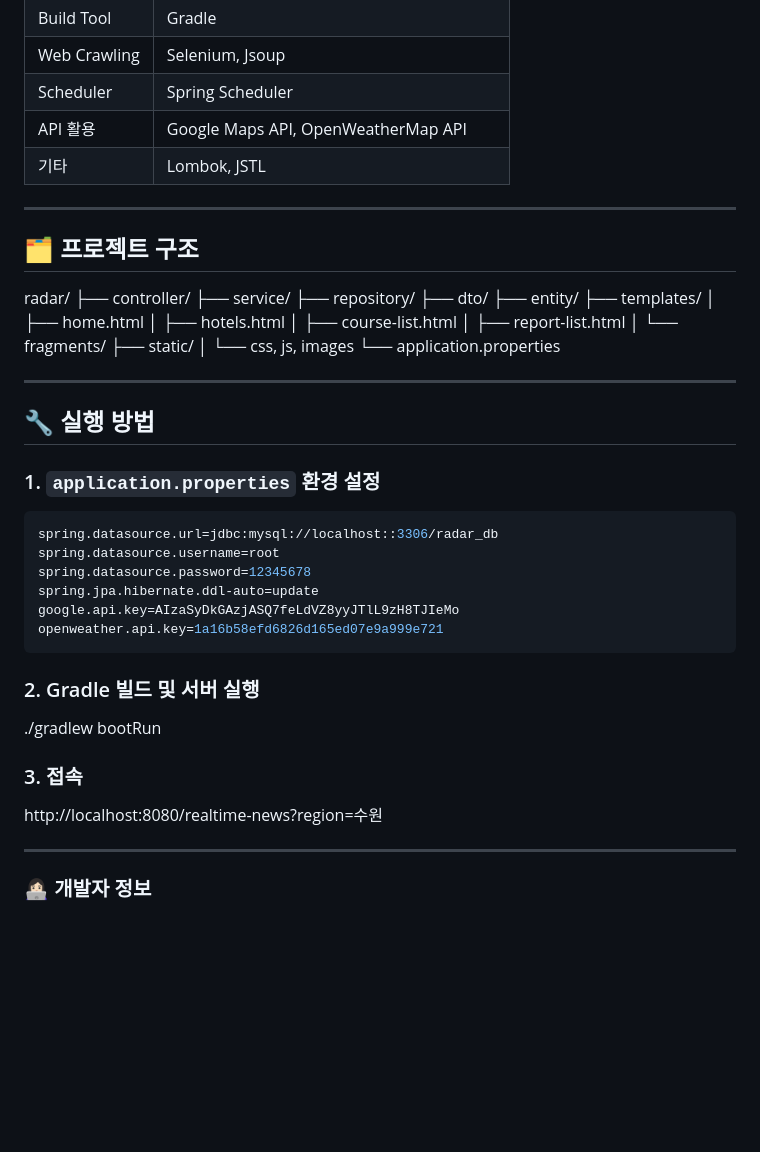
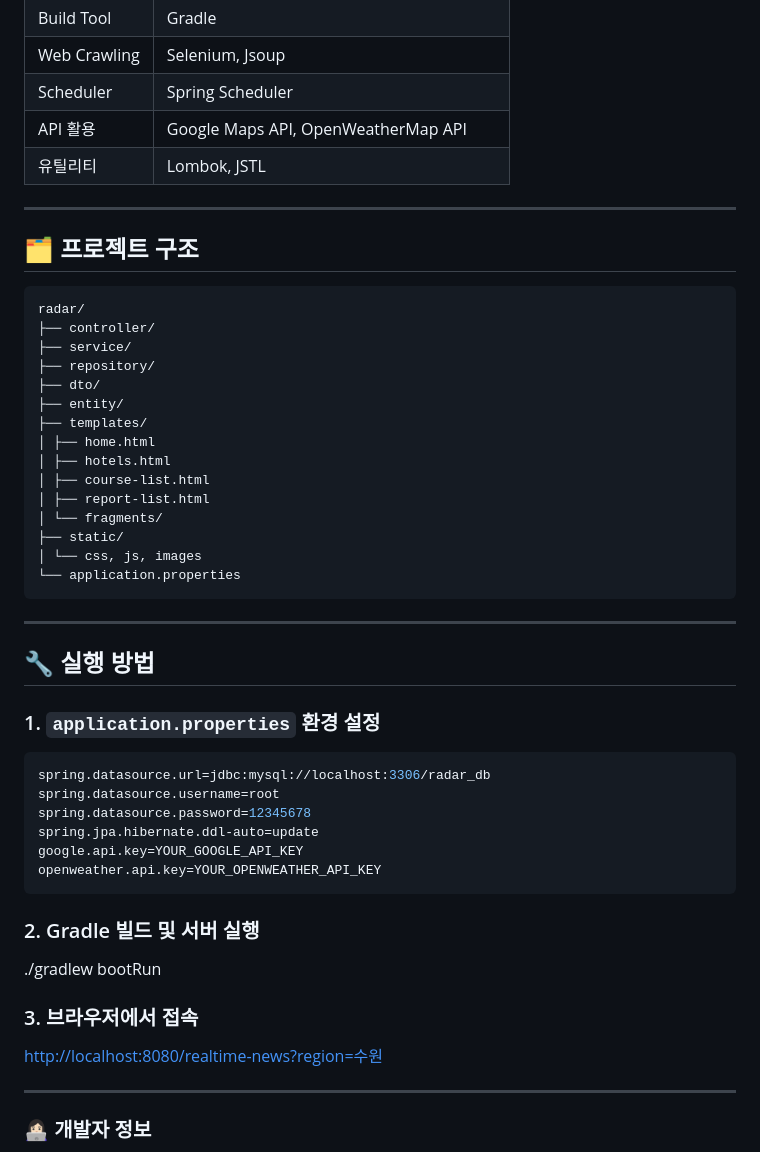
Before and after one commit to hyeseo-kim/TrendMap, a Markdown page: README.md, the part around one of its changes. Rendered like a GitHub page; blank space fills up the shorter version.

````diff
--- a/README.md
+++ b/README.md
@@ -80,11 +80,12 @@ Spring Boot 기반의 **지역 실시간 트렌드 시각화 플랫폼**입니
 |       Web Crawling      |     Selenium, Jsoup                                         |
 |        Scheduler        |     Spring Scheduler                                        |
 |         API 활용         |     Google Maps API, OpenWeatherMap API                     |
-|          기타            |     Lombok, JSTL                                            |
+|         유틸리티          |     Lombok, JSTL                                            |
 
 ---
 
 ## 🗂️ 프로젝트 구조
+```
 radar/
 ├── controller/
 ├── service/
@@ -100,26 +101,26 @@ radar/
 ├── static/
 │ └── css, js, images
 └── application.properties
-
+```
 ---
 
 ## 🔧 실행 방법
 
 ### 1. `application.properties` 환경 설정
 ```properties
-spring.datasource.url=jdbc:mysql://localhost::3306/radar_db
+spring.datasource.url=jdbc:mysql://localhost:3306/radar_db
 spring.datasource.username=root
 spring.datasource.password=12345678
 spring.jpa.hibernate.ddl-auto=update
-google.api.key=AIzaSyDkGAzjASQ7feLdVZ8yyJTlL9zH8TJIeMo
-openweather.api.key=1a16b58efd6826d165ed07e9a999e721
+google.api.key=YOUR_GOOGLE_API_KEY
+openweather.api.key=YOUR_OPENWEATHER_API_KEY
 ```
 
 ### 2. Gradle 빌드 및 서버 실행
 ./gradlew bootRun
 
-### 3. 접속
-http://localhost:8080/realtime-news?region=수원
+### 3. 브라우저에서 접속
+[http://localhost:8080/realtime-news?region=수원](http://localhost:8080/realtime-news?region=수원)
 
 ---
 
````
Also changed, not shown: other parts of README.md (+5 -5 lines).
